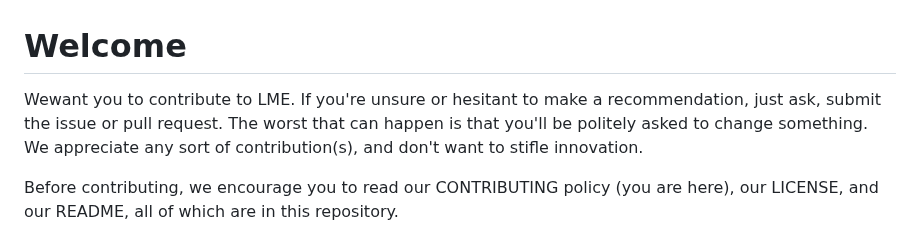
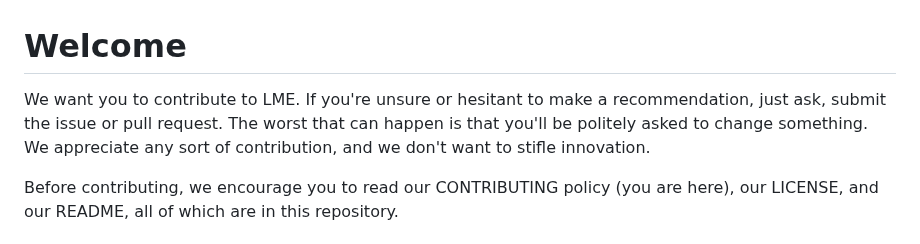
Before and after one commit to cisagov/LME, a Markdown page: CONTRIBUTING.md, the part around the change. Rendered like a GitHub page.

```diff
--- a/CONTRIBUTING.md
+++ b/CONTRIBUTING.md
@@ -1,6 +1,6 @@
 # Welcome #
 
-Wewant you to contribute to LME. If you're unsure or hesitant to make a recommendation, just ask, submit the issue or pull request. The worst that can happen is that you'll be politely asked to change something. We appreciate any sort of contribution(s), and don't want to stifle innovation.
+We want you to contribute to LME. If you're unsure or hesitant to make a recommendation, just ask, submit the issue or pull request. The worst that can happen is that you'll be politely asked to change something. We appreciate any sort of contribution, and we don't want to stifle innovation.
 
 Before contributing, we encourage you to read our CONTRIBUTING policy (you are here), our LICENSE, and our README, all of which are in this repository.
 
```
